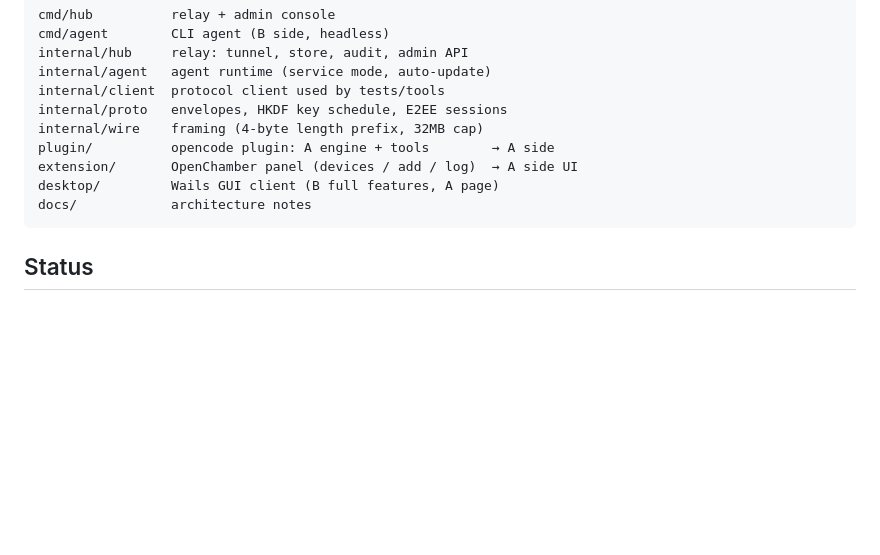
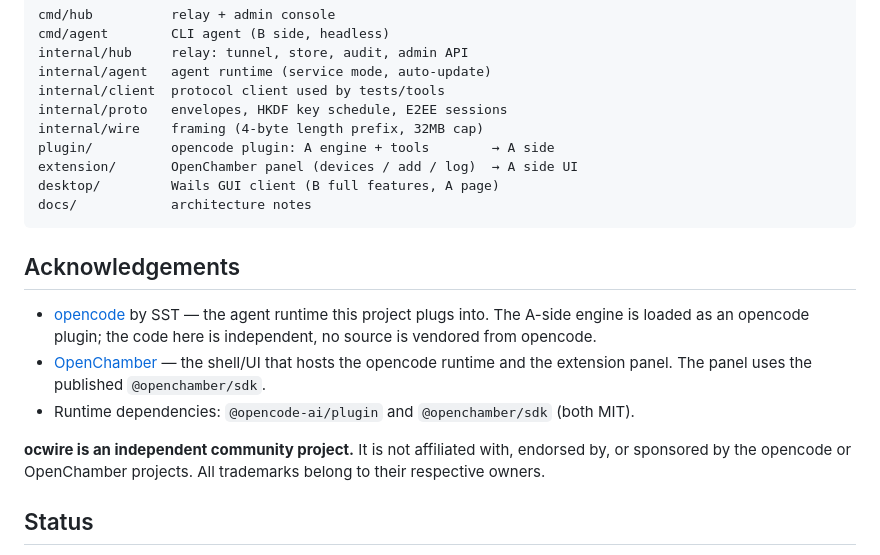
Before and after one commit to LanLanff/ocwire, a Markdown page: README.md, the part around the change printed below. Rendered like a GitHub page; blank space fills up the shorter version.

````diff
--- a/README.md
+++ b/README.md
@@ -79,6 +91,14 @@ desktop/         Wails GUI client (B full features, A page)
 docs/            architecture notes
 ```
 
+## Acknowledgements
+
+- [opencode](https://github.com/sst/opencode) by SST — the agent runtime this project plugs into. The A-side engine is loaded as an opencode plugin; the code here is independent, no source is vendored from opencode.
+- [OpenChamber](https://github.com/openchamber/openchamber) — the shell/UI that hosts the opencode runtime and the extension panel. The panel uses the published `@openchamber/sdk`.
+- Runtime dependencies: `@opencode-ai/plugin` and `@openchamber/sdk` (both MIT).
+
+**ocwire is an independent community project.** It is not affiliated with, endorsed by, or sponsored by the opencode or OpenChamber projects. All trademarks belong to their respective owners.
+
 ## Status
 
 v0.1 — developed and tested end-to-end (relay / desktop / agent / plugin / panel), with Go unit tests for the hub and E2E tests for the desktop module. Docs and CI are being tidied for the public release. Issues and PRs welcome.
````
Also changed, not shown: other parts of README.md (+12 -0 lines), assets/console-clients.png (added), assets/console-devices.png (added).
